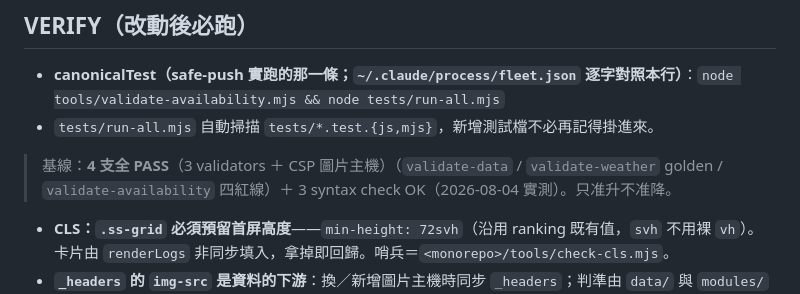
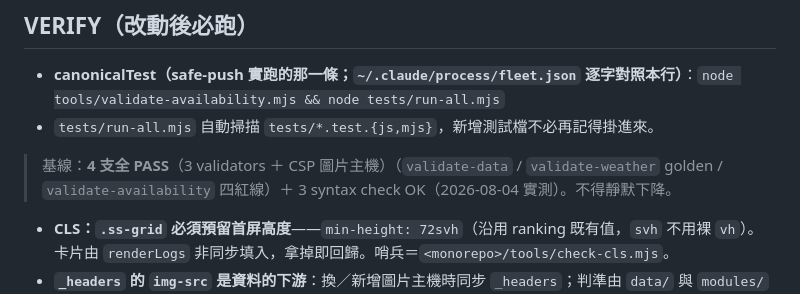
Before and after one commit to FFXIV-TW-tools/ffxiv-tw-sightseeing, a Markdown page: AGENTS.md, the part around the change. GitHub-like rendering.

Commit message:
docs: 測試宣告措辭改回正典「不得靜默下降」
全 fleet 15 份規則檔把 DEVLOOP Verify 的「不得靜默下降」抄成「只准升不准降」，
配上無條件觸發的複審 trigger ⑤ ⇒ 刪爛測試比灌測試貴。措辭歸位：刪無效／恆真／
掃自家原始碼的測試＝改宣告值＋CHANGELOG 一行理由；刪掉仍有效契約的唯一覆蓋才走複審。

```diff
--- a/AGENTS.md
+++ b/AGENTS.md
@@ -52,7 +52,7 @@ data/zones.js + data/sightseeing-data.js  ──> modules/app.js 渲染
 - **canonicalTest（safe-push 實跑的那一條；`~/.claude/process/fleet.json` 逐字對照本行）**：`node tools/validate-availability.mjs && node tests/run-all.mjs`
 - `tests/run-all.mjs` 自動掃描 `tests/*.test.{js,mjs}`，新增測試檔不必再記得掛進來。
 
-> 基線：**4 支全 PASS**（3 validators ＋ CSP 圖片主機）（`validate-data` / `validate-weather` golden / `validate-availability` 四紅線）＋ 3 syntax check OK（2026-08-04 實測）。只准升不准降。
+> 基線：**4 支全 PASS**（3 validators ＋ CSP 圖片主機）（`validate-data` / `validate-weather` golden / `validate-availability` 四紅線）＋ 3 syntax check OK（2026-08-04 實測）。不得靜默下降。
 
 - **CLS：`.ss-grid` 必須預留首屏高度**——`min-height: 72svh`（沿用 ranking 既有值，`svh` 不用裸 `vh`）。卡片由 `renderLogs` 非同步填入，拿掉即回歸。哨兵＝`<monorepo>/tools/check-cls.mjs`。
 - **`_headers` 的 `img-src` 是資料的下游**：換／新增圖片主機時同步 `_headers`；判準由 `data/` 與 `modules/` 反推（`tests/csp-image-hosts.test.mjs`），**不寫死清單**。
```
